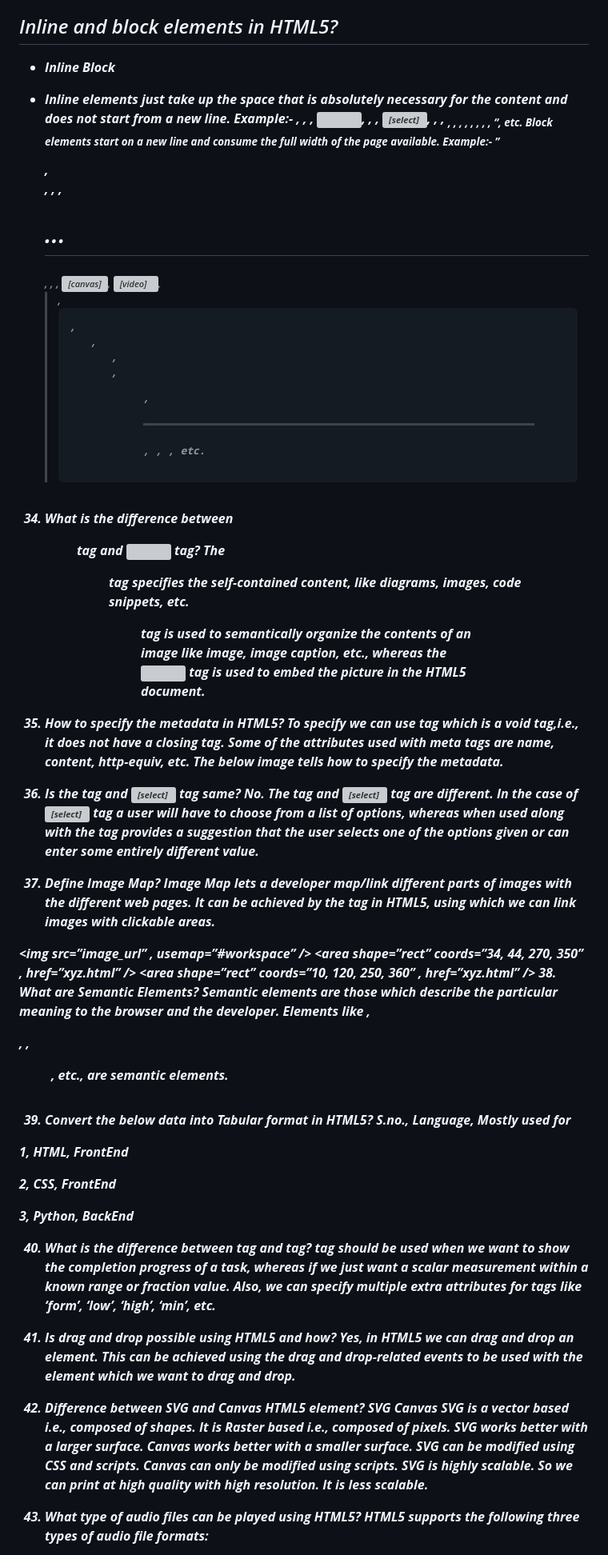
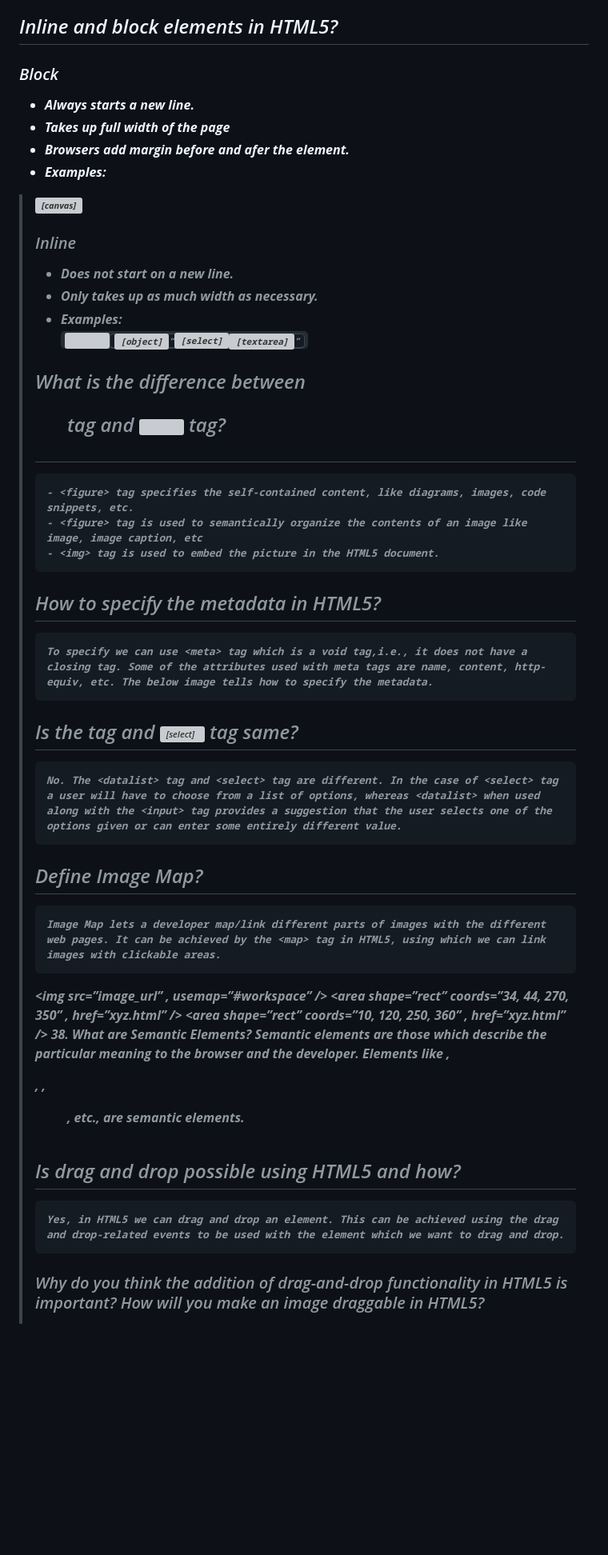
Before and after one commit to D-Whipp/interview-questions, a Markdown page: html/html-interview-questions.md, the part around the change printed below. Shown: that part at 80% size. Drawn GitHub-style; blank space fills up the shorter version; grey boxes are pictures that could not be loaded.

```diff
--- a/html/html-interview-questions.md
+++ b/html/html-interview-questions.md
@@ -279,22 +279,37 @@ Some advantages of HTML5 are:-
 
 ## Inline and block elements in HTML5?
 
--   Inline Block
+### Block
 
--   Inline elements just take up the space that is absolutely necessary for the content and does not start from a new line.
-    Example:- <span>, <a>, <strong>, <img>, <button>, <em>, <select>, <abbr>, <label>, <sub>, <cite>, <abbr>, <script>, <label>, <i>, <input>, <output>, <q>, etc. Block elements start on a new line and consume the full width of the page available.
-    Example:- <div>, <p>, <header>, <footer>, <h1>...<h6>, <form>, <table>, <canvas>, <video>, <blockquote>, <pre>, <ul>, <ol>, <figcaption>, <figure>, <hr>, <article>, <section>, etc.
+-   Always starts a new line.
+-   Takes up full width of the page
+-   Browsers add margin before and afer the element.
+-   Examples:
+<address><article><aside><blockquote><canvas><dd><div><dl><dt><fieldset><figcaption><figure><footer><form><h1>-<h6><header><hr><li><main><nav><noscript><ol><p><pre><section><table><tfoot><ul><video>
 
-34. What is the difference between <figure> tag and <img> tag?
-    The <figure> tag specifies the self-contained content, like diagrams, images, code snippets, etc. <figure> tag is used to semantically organize the contents of an image like image, image caption, etc., whereas the <img> tag is used to embed the picture in the HTML5 document.
+### Inline
 
-35. How to specify the metadata in HTML5?
+-   Does not start on a new line.
+-   Only takes up as much width as necessary.
+-   Examples:
+    <a><abbr><acronym><b><bdo><big><br><button><cite><code><dfn><em><i><img><input><kbd><label><map><object><output><q><samp><script><select><small><span><strong><sub><sup><textarea><time><tt><var>
+
+## What is the difference between <figure> tag and <img> tag?
+
+    - <figure> tag specifies the self-contained content, like diagrams, images, code snippets, etc.
+    - <figure> tag is used to semantically organize the contents of an image like image, image caption, etc
+    - <img> tag is used to embed the picture in the HTML5 document.
+
+## How to specify the metadata in HTML5?
+
     To specify we can use <meta> tag which is a void tag,i.e., it does not have a closing tag. Some of the attributes used with meta tags are name, content, http-equiv, etc. The below image tells how to specify the metadata.
 
-36. Is the <datalist> tag and <select> tag same?
+## Is the <datalist> tag and <select> tag same?
+
     No. The <datalist> tag and <select> tag are different. In the case of <select> tag a user will have to choose from a list of options, whereas <datalist> when used along with the <input> tag provides a suggestion that the user selects one of the options given or can enter some entirely different value.
 
-37. Define Image Map?
+## Define Image Map?
+
     Image Map lets a developer map/link different parts of images with the different web pages. It can be achieved by the <map> tag in HTML5, using which we can link images with clickable areas.
 
 <img src=”image_url” , usemap=”#workspace” />
@@ -304,27 +319,9 @@ Some advantages of HTML5 are:-
 </map> 38. What are Semantic Elements?
 Semantic elements are those which describe the particular meaning to the browser and the developer. Elements like <form>, <table>, <article>, <figure>, etc., are semantic elements.
 
-39. Convert the below data into Tabular format in HTML5?
-    S.no., Language, Mostly used for
+## Is drag and drop possible using HTML5 and how?
 
-1, HTML, FrontEnd
-
-2, CSS, FrontEnd
-
-3, Python, BackEnd
-
-40. What is the difference between <meter> tag and <progress> tag?
-    <progress> tag should be used when we want to show the completion progress of a task, whereas if we just want a scalar measurement within a known range or fraction value. Also, we can specify multiple extra attributes for <meter> tags like ‘form’, ‘low’, ‘high’, ‘min’, etc.
-
-41. Is drag and drop possible using HTML5 and how?
     Yes, in HTML5 we can drag and drop an element. This can be achieved using the drag and drop-related events to be used with the element which we want to drag and drop.
 
-42. Difference between SVG and Canvas HTML5 element?
-    SVG Canvas
-    SVG is a vector based i.e., composed of shapes. It is Raster based i.e., composed of pixels.
-    SVG works better with a larger surface. Canvas works better with a smaller surface.
-    SVG can be modified using CSS and scripts. Canvas can only be modified using scripts.
-    SVG is highly scalable. So we can print at high quality with high resolution. It is less scalable.
-43. What type of audio files can be played using HTML5?
-    HTML5 supports the following three types of audio file formats:
+### Why do you think the addition of drag-and-drop functionality in HTML5 is important? How will you make an image draggable in HTML5?
 
```
Also changed, not shown: other parts of html/html-interview-questions.md (+65 -124 lines).
